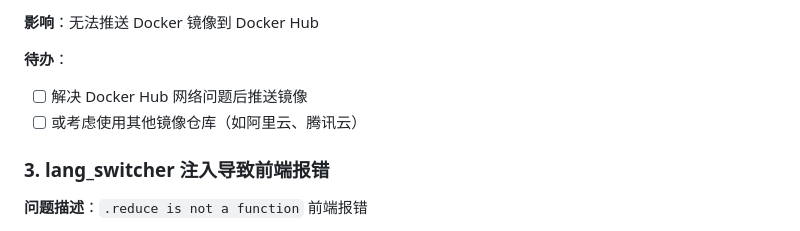
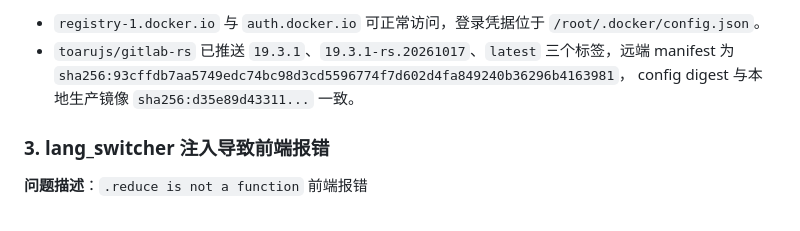
Before and after one commit to toarujs/gitlab-rs, a Markdown page: docs/remaining-issues.md, the part around one of its changes. Drawn GitHub-style.

```diff
--- a/docs/remaining-issues.md
+++ b/docs/remaining-issues.md
@@ -54,9 +85,10 @@
 
-**影响**：无法推送 Docker 镜像到 Docker Hub
-
-**待办**：
-- [ ] 解决 Docker Hub 网络问题后推送镜像
-- [ ] 或考虑使用其他镜像仓库（如阿里云、腾讯云）
+- `registry-1.docker.io` 与 `auth.docker.io` 可正常访问，登录凭据位于
+  `/root/.docker/config.json`。
+- `toarujs/gitlab-rs` 已推送 `19.3.1`、`19.3.1-rs.20261017`、`latest`
+  三个标签，远端 manifest 为
+  `sha256:93cffdb7aa5749edc74bc98d3cd5596774f7d602d4fa849240b36296b4163981`，
+  config digest 与本地生产镜像 `sha256:d35e89d43311...` 一致。
 
 ### 3. lang_switcher 注入导致前端报错
 
```
Also changed, not shown: other parts of docs/remaining-issues.md (+41 -10 lines), .monkeycode/MEMORY.md (+4 -0 lines), docs/i18n-zh-cn-fixes.md (+38 -6 lines).
